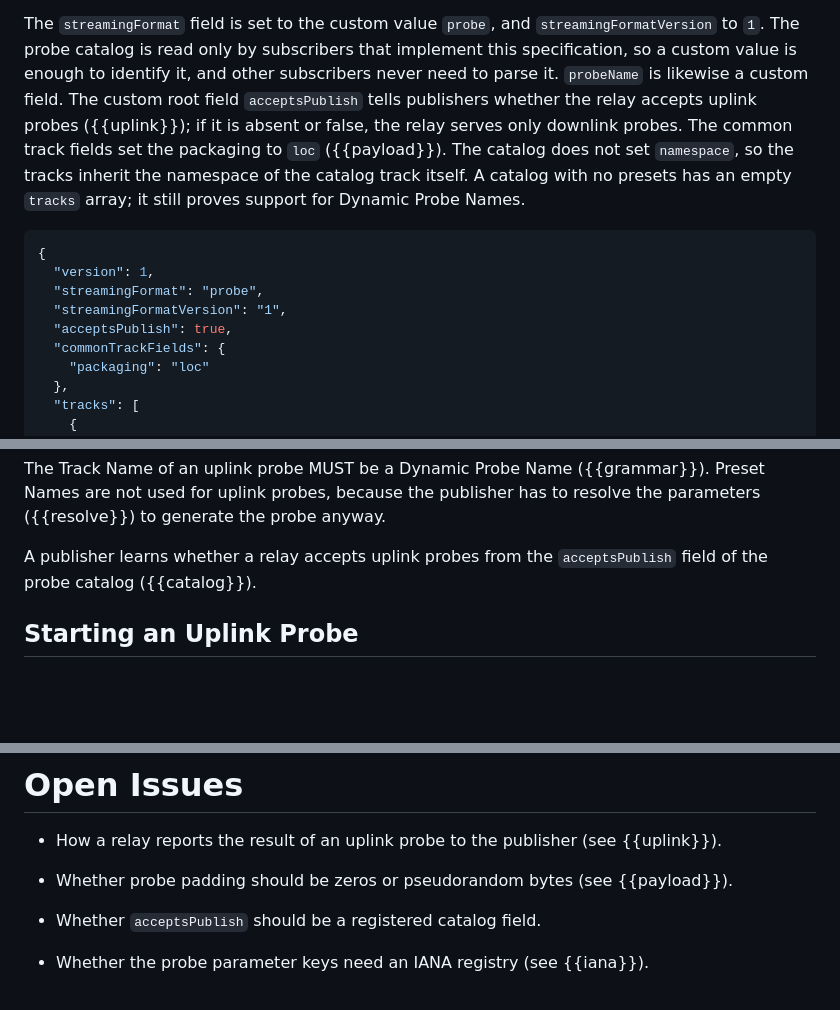
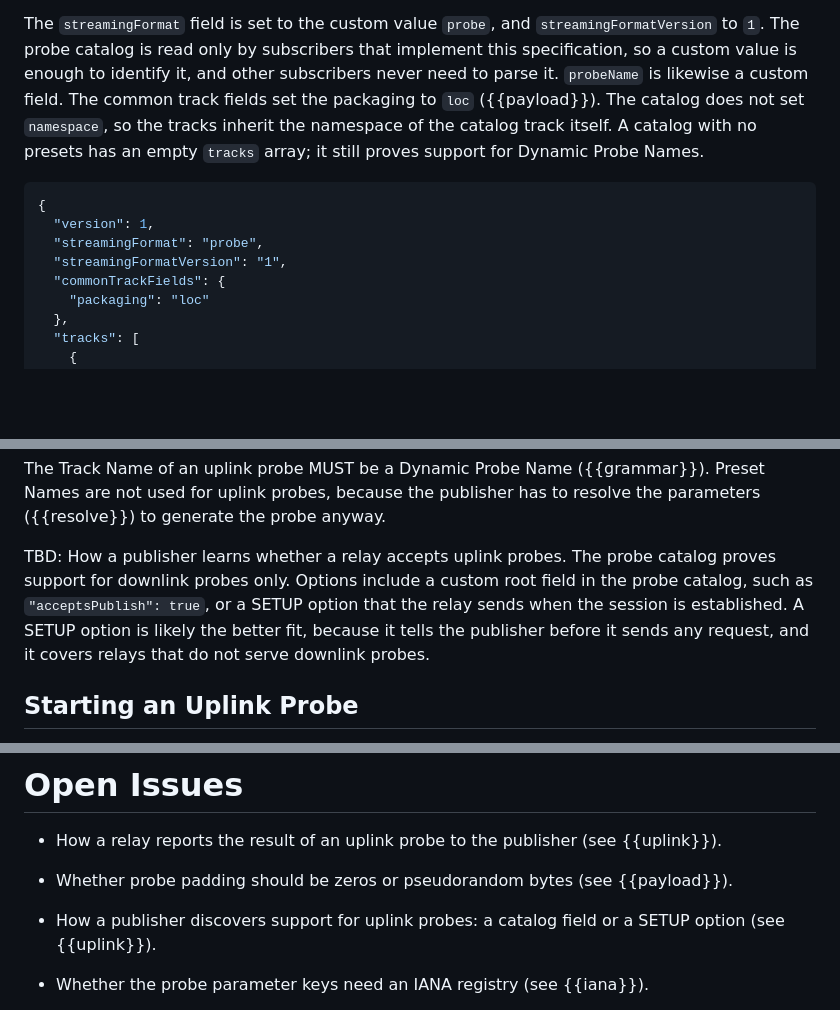
Before and after one commit to moqtail/draft-gurel-moq-probing, a Markdown page: draft-gurel-moq-probing.md, 3 parts joined by grey strips. Rendered like a GitHub page; blank space fills up the shorter version.

Commit message:
Move uplink support discovery to a TBD

```diff
--- a/draft-gurel-moq-probing.md
+++ b/draft-gurel-moq-probing.md
@@ -615,10 +615,7 @@ The `streamingFormat` field is set to the custom value `probe`, and
 `streamingFormatVersion` to `1`. The probe catalog is read only by
 subscribers that implement this specification, so a custom value is
 enough to identify it, and other subscribers never need to parse it.
-`probeName` is likewise a custom field. The custom root field
-`acceptsPublish` tells publishers whether the relay accepts uplink
-probes ({{uplink}}); if it is absent or false, the relay serves only
-downlink probes. The common track fields set the
+`probeName` is likewise a custom field. The common track fields set the
 packaging to `loc` ({{payload}}). The catalog does not set `namespace`,
 so the tracks inherit the namespace of the catalog track itself. A
 catalog with no presets has an empty `tracks` array; it still proves
@@ -629,7 +626,6 @@ support for Dynamic Probe Names.
   "version": 1,
   "streamingFormat": "probe",
   "streamingFormatVersion": "1",
-  "acceptsPublish": true,
   "commonTrackFields": {
     "packaging": "loc"
   },
@@ -697,8 +693,13 @@ The Track Name of an uplink probe MUST be a Dynamic Probe Name
 publisher has to resolve the parameters ({{resolve}}) to generate the
 probe anyway.
 
-A publisher learns whether a relay accepts uplink probes from the
-`acceptsPublish` field of the probe catalog ({{catalog}}).
+TBD: How a publisher learns whether a relay accepts uplink probes. The
+probe catalog proves support for downlink probes only. Options include a
+custom root field in the probe catalog, such as `"acceptsPublish":
+true`, or a SETUP option that the relay sends when the session is
+established. A SETUP option is likely the better fit, because it tells
+the publisher before it sends any request, and it covers relays that do
+not serve downlink probes.
 
 ## Starting an Uplink Probe
 
@@ -868,7 +869,8 @@ this document.
 * Whether probe padding should be zeros or pseudorandom bytes (see
   {{payload}}).
 
-* Whether `acceptsPublish` should be a registered catalog field.
+* How a publisher discovers support for uplink probes: a catalog field
+  or a SETUP option (see {{uplink}}).
 
 * Whether the probe parameter keys need an IANA registry (see
   {{iana}}).
```
